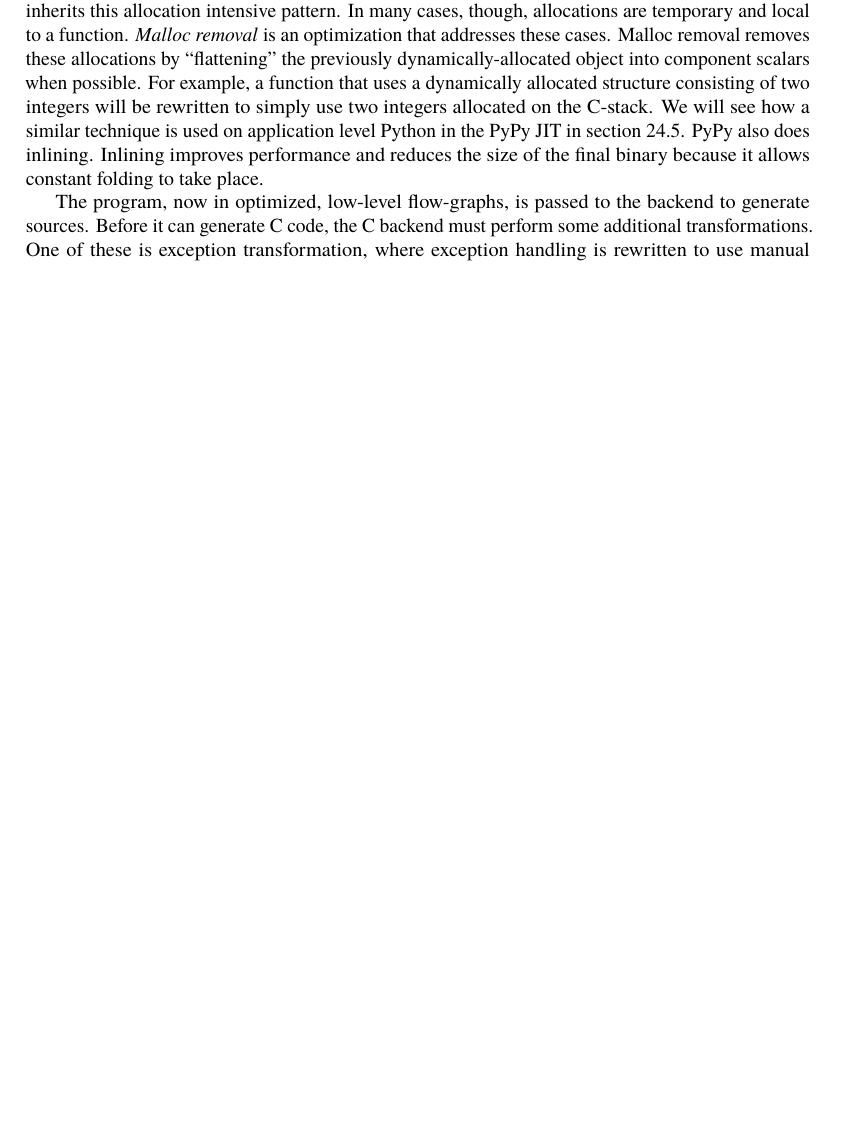
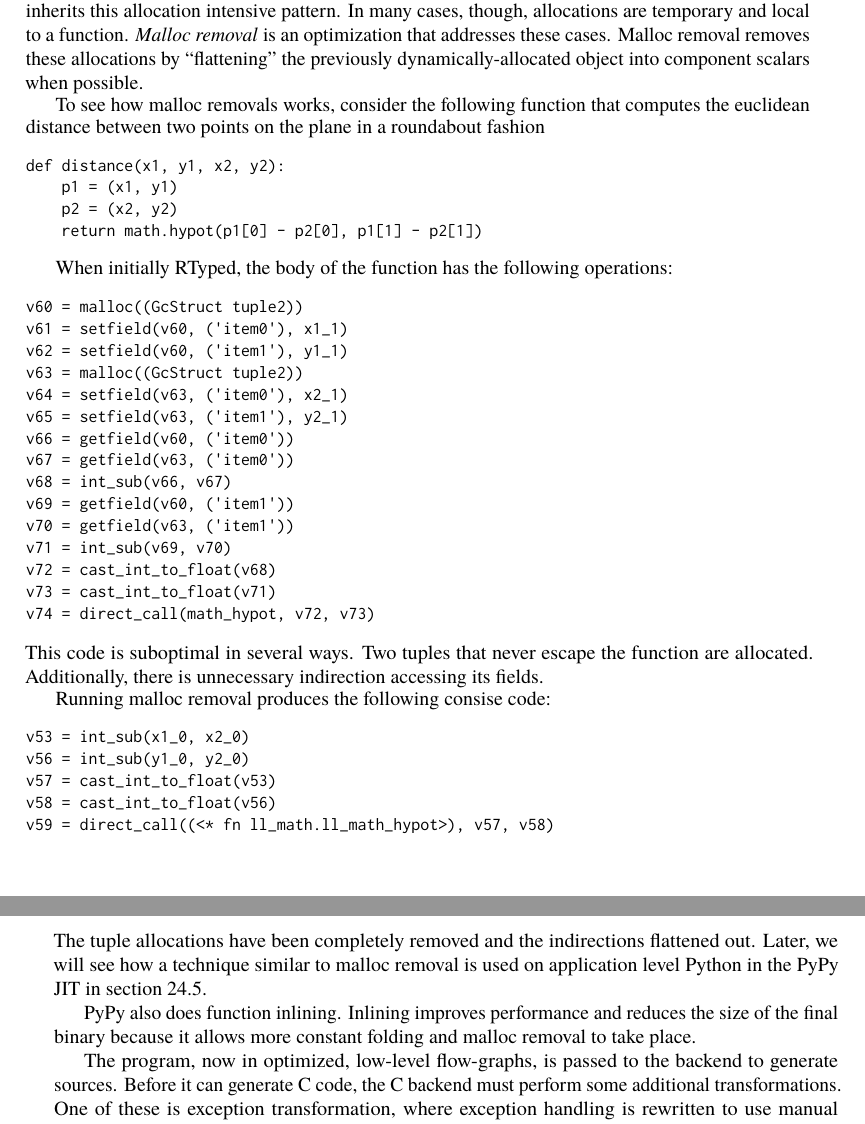
Before and after one commit to catlee/aosa-volume2, a LaTeX thesis (tex/en/aosa2.tex, which reads tex/en/pypy.tex): part of page 162 of 222 before the commit and two parts of pages 162 and 163 of 224 after it, the two joined at a grey line, cut so that both start at the same text, the shorter picture padded with empty space. Compiled offline with pdfLaTeX.

Commit message:
example of malloc removal
git-svn-id: http://www.aosabook.org/svn/volume2@736 dd5aa6cc-de63-413d-92ad-03a14aac4e6a

```diff
--- a/tex/en/pypy.tex
+++ b/tex/en/pypy.tex
@@ -196,12 +196,54 @@ inherits this allocation intensive pattern. In many cases, though, allocations
 are temporary and local to a function. \emph{Malloc removal} is an optimization
 that addresses these cases. Malloc removal removes these allocations by
 ``flattening'' the previously dynamically-allocated object into component
-scalars when possible. For example, a function that uses a dynamically allocated
-structure consisting of two integers will be rewritten to simply use two
-integers allocated on the C-stack. We will see how a similar technique is used
-on application level Python in the PyPy JIT in section~\ref{sec:jit}. PyPy also
-does inlining. Inlining improves performance and reduces the size of the final
-binary because it allows constant folding to take place.
+scalars when possible.
+
+To see how malloc removals works, consider the following function that computes
+the euclidean distance between two points on the plane in a roundabout fashion
+\begin{verbatim}
+def distance(x1, y1, x2, y2):
+    p1 = (x1, y1)
+    p2 = (x2, y2)
+    return math.hypot(p1[0] - p2[0], p1[1] - p2[1])
+\end{verbatim}
+
+When initially RTyped, the body of the function has the following operations:
+\begin{verbatim}
+v60 = malloc((GcStruct tuple2))
+v61 = setfield(v60, ('item0'), x1_1)
+v62 = setfield(v60, ('item1'), y1_1)
+v63 = malloc((GcStruct tuple2))
+v64 = setfield(v63, ('item0'), x2_1)
+v65 = setfield(v63, ('item1'), y2_1)
+v66 = getfield(v60, ('item0'))
+v67 = getfield(v63, ('item0'))
+v68 = int_sub(v66, v67)
+v69 = getfield(v60, ('item1'))
+v70 = getfield(v63, ('item1'))
+v71 = int_sub(v69, v70)
+v72 = cast_int_to_float(v68)
+v73 = cast_int_to_float(v71)
+v74 = direct_call(math_hypot, v72, v73)
+\end{verbatim}
+This code is suboptimal in several ways. Two tuples that never escape the
+function are allocated. Additionally, there is unnecessary indirection accessing
+its fields.
+
+Running malloc removal produces the following consise code:
+\begin{verbatim}
+v53 = int_sub(x1_0, x2_0)
+v56 = int_sub(y1_0, y2_0)
+v57 = cast_int_to_float(v53)
+v58 = cast_int_to_float(v56)
+v59 = direct_call((<* fn ll_math.ll_math_hypot>), v57, v58)
+\end{verbatim}
+The tuple allocations have been completely removed and the indirections
+flattened out. Later, we will see how a technique similar to malloc removal is
+used on application level Python in the PyPy JIT in section~\ref{sec:jit}.
+
+PyPy also does function inlining. Inlining improves performance and reduces the
+size of the final binary because it allows more constant folding and malloc
+removal to take place.
 
 The program, now in optimized, low-level flow-graphs, is passed to the backend
 to generate sources. Before it can generate C code, the C backend must perform
```
